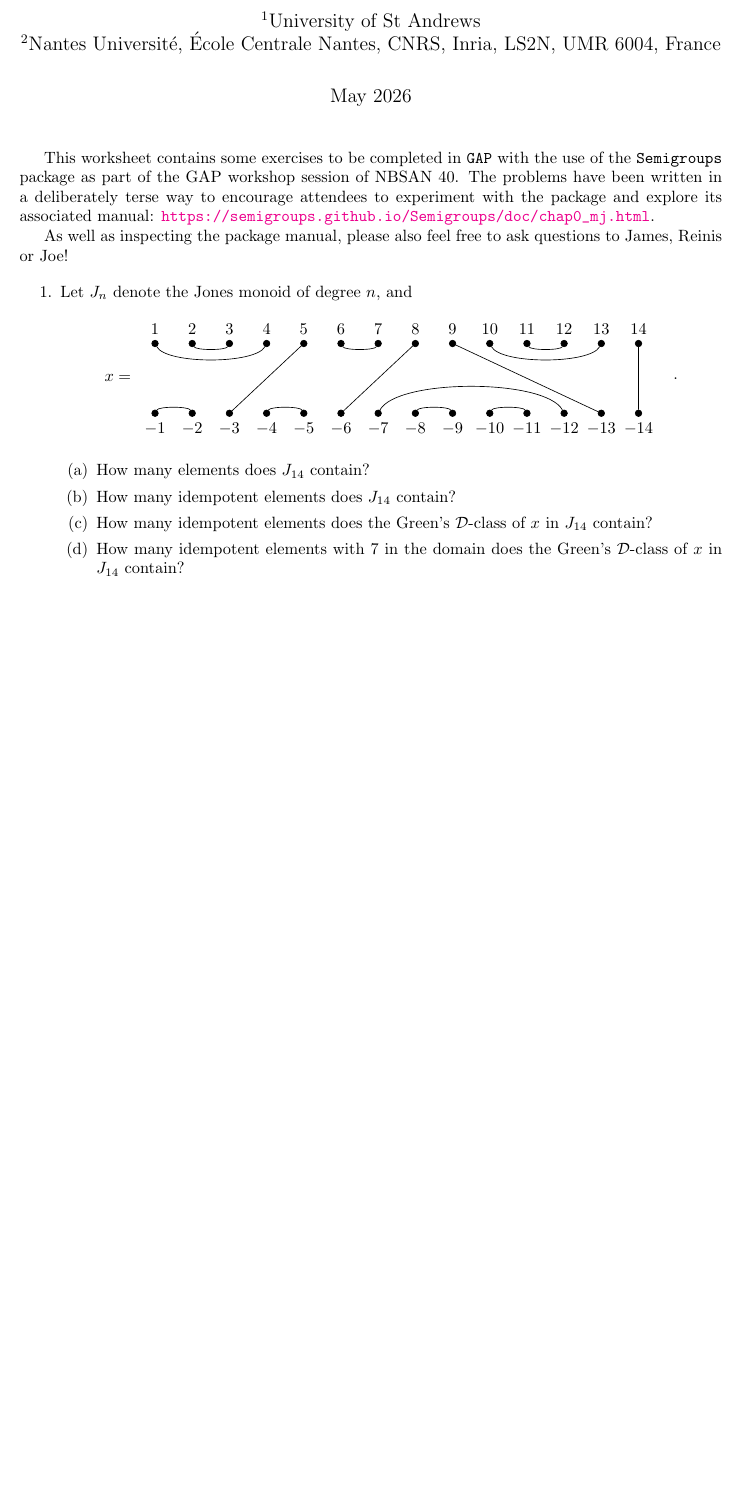
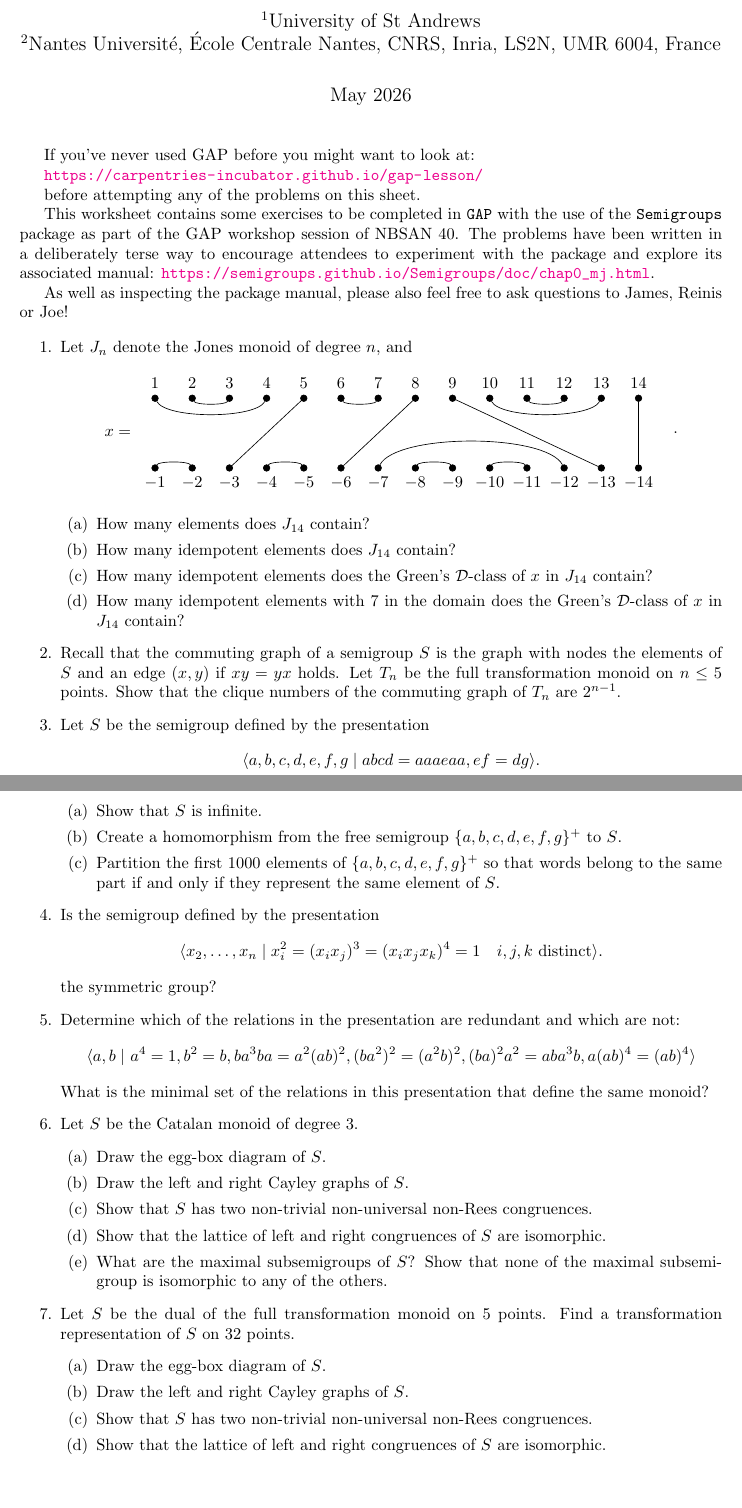
Before and after one commit to libsemigroups/tutorial, a LaTeX document (worksheet.tex): part of the page before the commit and two parts of pages 1 and 2 of 2 after it, the two joined at a grey line, cut so that both start at the same text, the shorter picture padded with empty space. Compiled offline with pdfLaTeX.

Commit message:
Add more problems and their solutions

```diff
--- a/worksheet.tex
+++ b/worksheet.tex
@@ -27,6 +27,12 @@ LS2N, UMR 6004, France}
 \begin{document}
 \maketitle
 
+If you've never used GAP before you might want to look at:
+
+\url{https://carpentries-incubator.github.io/gap-lesson/}
+
+before attempting any of the problems on this sheet.
+
 This worksheet contains some exercises to be completed in \texttt{GAP} with the
 use of the \texttt{Semigroups} package as part of the GAP workshop session of
 NBSAN 40. The problems have been written in a deliberately terse way to
@@ -50,6 +57,82 @@ to James, Reinis or Joe!
       \item How many idempotent elements with $7$ in the domain does
         the Green's $\mathcal{D}$-class of $x$ in $J_{14}$ contain?
     \end{enumerate}
+
+  \item
+    Recall that the commuting graph of a semigroup  $S$ is the graph with nodes
+    the elements of $S$ and an edge $(x, y)$ if $xy = yx$ holds.
+    Let $T_n$ be the full transformation monoid on $n \leq 5$ points. Show that
+    the clique numbers of the commuting graph of $T_n$ are $2 ^ {n - 1}$.
+
+  \item
+    Let $S$ be the semigroup defined by the presentation
+    \[
+      \langle a, b, c, d, e, f, g \mid abcd = aaaeaa, ef= dg\rangle.
+    \]
+    \begin{enumerate}
+      \item
+        Show that $S$ is infinite.
+      \item
+        Create a homomorphism from the free semigroup $\{a, b, c, d,
+        e, f, g\}^+$ to $S$.
+      \item
+        Partition the first $1000$ elements of $\{a, b, c, d, e, f, g\}^+$ so
+        that words belong to the same part if and only if they represent the
+        same element of $S$.
+    \end{enumerate}
+
+  \item
+    Is the semigroup defined by the presentation
+    \[
+      \langle x_2, \ldots, x_n\mid x_i^2 = (x_ix_j) ^3 =
+      (x_ix_jx_k)^4 = 1\quad i, j, k \text{ distinct}\rangle.
+    \]
+    the symmetric group?
+
+  \item
+    Determine which of the relations in the presentation are redundant and
+    which are not:
+    \begin{align*}
+      \langle a, b \mid &\
+      a^4=1,  b^2= b,
+      ba^3ba= a^2(ab)^2,  (ba^2)^2= (a^2b)^2 ,  (ba)^2a^2= aba^3b,
+      a(ab)^4= (ab)^4
+      \rangle
+    \end{align*}
+    What is the minimal set of the relations in this presentation
+    that define the same monoid?
+    % TODO add citation
+
+  \item
+    Let $S$ be the Catalan monoid of degree $3$.
+    \begin{enumerate}
+      \item
+        Draw the egg-box diagram of $S$.
+      \item
+        Draw the left and right Cayley graphs of $S$.
+      \item
+        Show that $S$ has two non-trivial non-universal non-Rees congruences.
+      \item
+        Show that the lattice of left and right congruences of $S$
+        are isomorphic.
+      \item
+        What are the maximal subsemigroups of $S$? Show that none of
+        the maximal subsemigroup is isomorphic to any of the others.
+    \end{enumerate}
+
+  \item
+    Let $S$ be the dual of the full transformation monoid on 5
+    points. Find a transformation representation of $S$ on $32$ points.
+    \begin{enumerate}
+      \item
+        Draw the egg-box diagram of $S$.
+      \item
+        Draw the left and right Cayley graphs of $S$.
+      \item
+        Show that $S$ has two non-trivial non-universal non-Rees congruences.
+      \item
+        Show that the lattice of left and right congruences of $S$
+        are isomorphic.
+    \end{enumerate}
 \end{enumerate}
-
 \end{document}
```
Also changed, not shown: worksheet.pdf, worksheet.tex (1 more changed lines), 8 other files.
